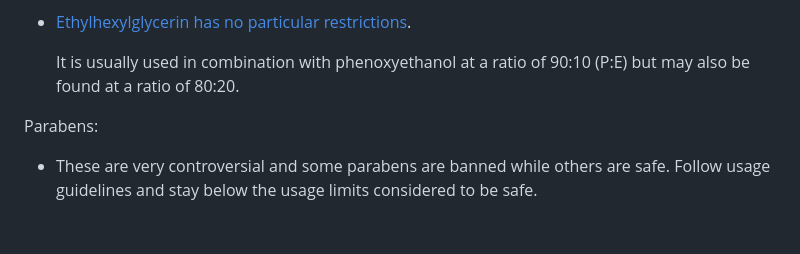
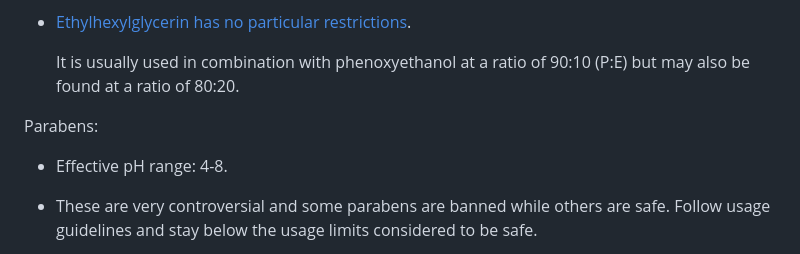
Before and after one commit to Kuuuube/kuuu.be, a Markdown page: src/lube/luuubemaking.md, the part around one of its changes. Drawn GitHub-style; blank space fills up the shorter version.

Commit message:
Add effective pH range for parabens

```diff
--- a/src/lube/luuubemaking.md
+++ b/src/lube/luuubemaking.md
@@ -170,6 +170,7 @@ Phenoxyethanol, Ethylhexylglycerin:
     It is usually used in combination with phenoxyethanol at a ratio of 90:10 (P:E) but may also be found at a ratio of 80:20.
 
 Parabens:
+- Effective pH range: 4-8.
 - These are very controversial and some parabens are banned while others are safe. Follow usage guidelines and stay below the usage limits considered to be safe.
 
     [There is no evidence](https://www.cancerresearchuk.org/about-cancer/causes-of-cancer/cancer-myths-questions/cosmetics) [of parabens causing health issues](https://www.allure.com/story/parabens-are-not-the-problem) [when used in the correct quantities](https://www.fda.gov/cosmetics/cosmetic-ingredients/parabens-cosmetics). [The EU even disallows labeling language such as](https://eur-lex.europa.eu/eli/reg/2013/655/oj/eng) ["paraben free" or "free from parabens" due to it unfairly misleading consumers](https://webgate.ec.europa.eu/circabc-ewpp/rest/download/83d29cfc-b5c8-4496-bee3-2e25f08e2e73).
```
Also changed, not shown: other parts of src/lube/luuubemaking.md (+1 -1 lines).
